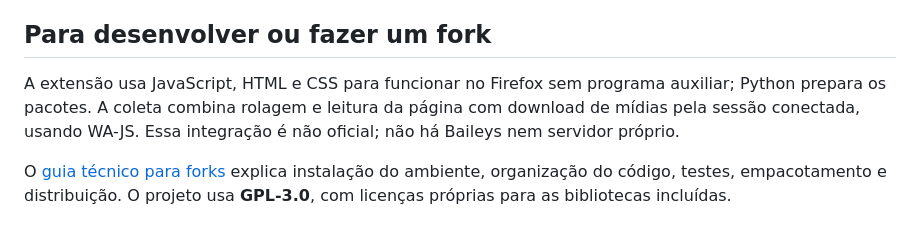
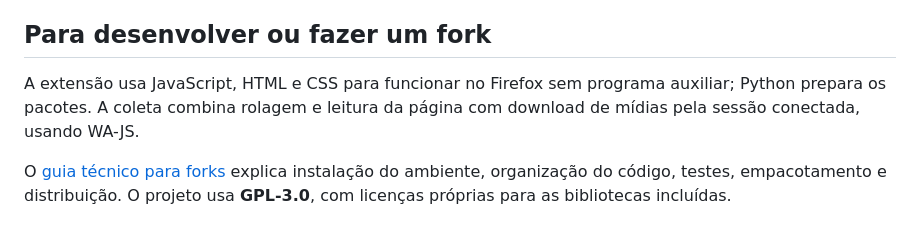
Before and after one commit to douglasferreira-me/WAScoop, a Markdown page: README.md, the part around the change. Rendered like a GitHub page.

Commit message:
Clarify extension functionality details in README
Removed mention of unofficial integration with Baileys and own server.

```diff
--- a/README.md
+++ b/README.md
@@ -97,6 +97,6 @@ Na metodologia, registre a versão indicada no relatório, data da coleta, perí
 
 ## Para desenvolver ou fazer um fork
 
-A extensão usa JavaScript, HTML e CSS para funcionar no Firefox sem programa auxiliar; Python prepara os pacotes. A coleta combina rolagem e leitura da página com download de mídias pela sessão conectada, usando WA-JS. Essa integração é não oficial; não há Baileys nem servidor próprio.
+A extensão usa JavaScript, HTML e CSS para funcionar no Firefox sem programa auxiliar; Python prepara os pacotes. A coleta combina rolagem e leitura da página com download de mídias pela sessão conectada, usando WA-JS.
 
 O [guia técnico para forks](docs/DESENVOLVIMENTO.md) explica instalação do ambiente, organização do código, testes, empacotamento e distribuição. O projeto usa **GPL-3.0**, com licenças próprias para as bibliotecas incluídas.
```
